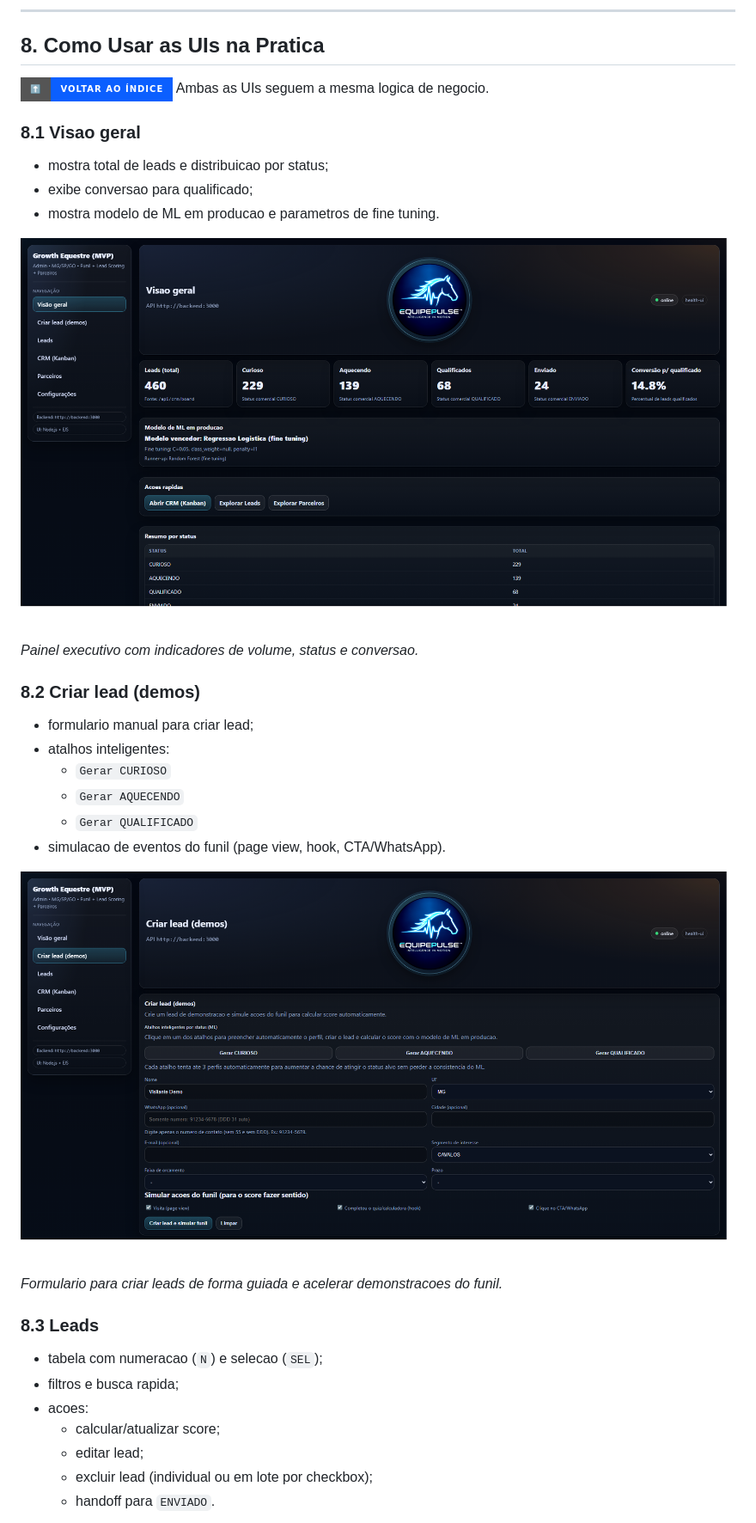
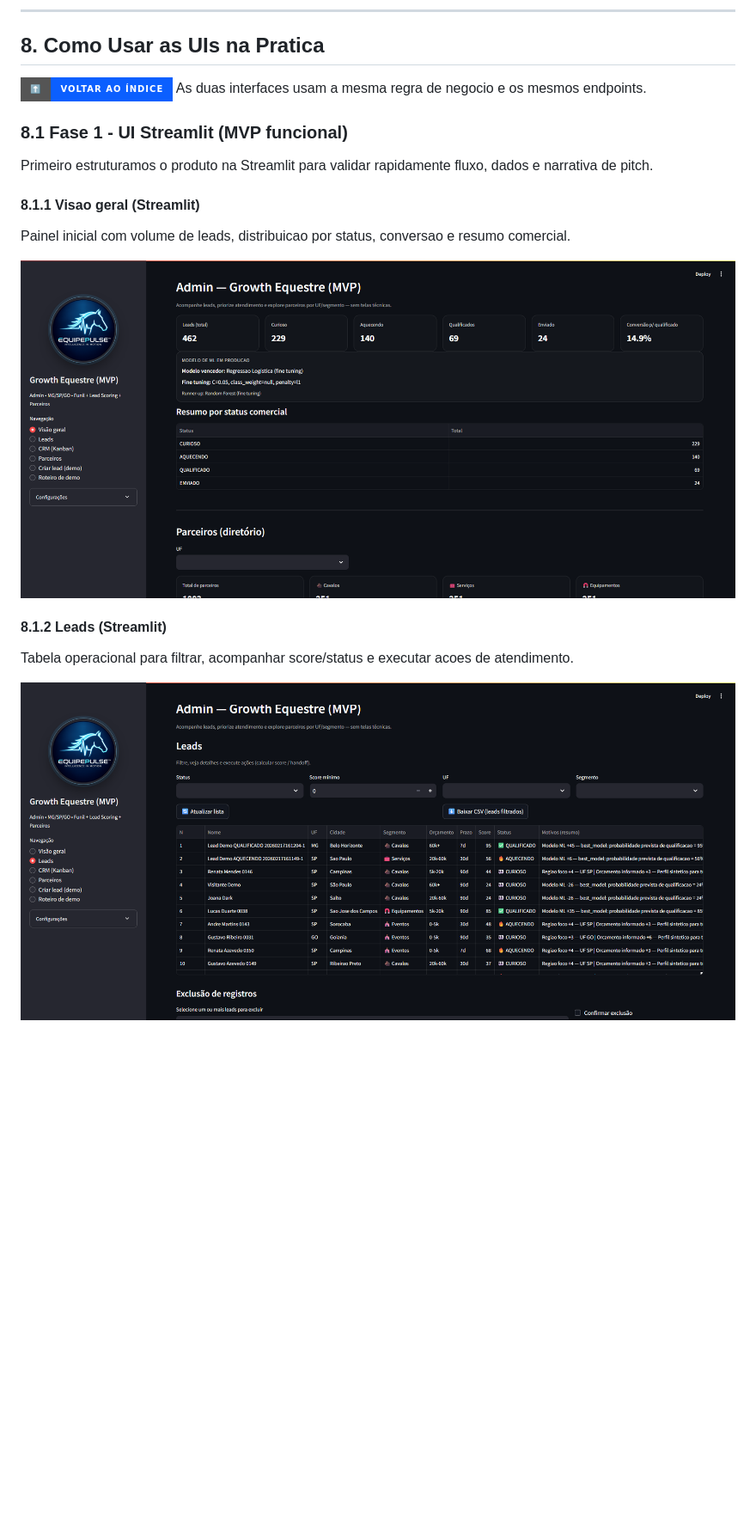
Before and after one commit to brodyandre/growth_equestre_hackathon_2026, a Markdown page: README.md, the part around one of its changes. Shown at 86% size. Rendered like a GitHub page; pictures changed too: docs/readme_images/streamlit-leads.png (added), docs/readme_images/streamlit-visao-geral.png (added); badges without logos; blank space fills up the shorter version.

Commit message:
docs: add Streamlit UI screenshots and evolution narrative in README

```diff
--- a/README.md
+++ b/README.md
@@ -188,34 +190,19 @@ docker compose logs -f scoring
 
 ## 8. Como Usar as UIs na Pratica
 
-[![⬆️ Voltar ao Índice](https://img.shields.io/badge/%E2%AC%86%EF%B8%8F-Voltar%20ao%20%C3%8Dndice-0b5fff?style=for-the-badge)](#indice)
-Ambas as UIs seguem a mesma logica de negocio.
+[![?? Voltar ao ?ndice](https://img.shields.io/badge/%E2%AC%86%EF%B8%8F-Voltar%20ao%20%C3%8Dndice-0b5fff?style=for-the-badge)](#indice)
+As duas interfaces usam a mesma regra de negocio e os mesmos endpoints.
 
-### 8.1 Visao geral
-- mostra total de leads e distribuicao por status;
-- exibe conversao para qualificado;
-- mostra modelo de ML em producao e parametros de fine tuning.
+### 8.1 Fase 1 - UI Streamlit (MVP funcional)
+Primeiro estruturamos o produto na Streamlit para validar rapidamente fluxo, dados e narrativa de pitch.
 
-![Tela Visao geral](docs/readme_images/ui-visao-geral.png)
-_Painel executivo com indicadores de volume, status e conversao._
+#### 8.1.1 Visao geral (Streamlit)
+Painel inicial com volume de leads, distribuicao por status, conversao e resumo comercial.
 
-### 8.2 Criar lead (demos)
-- formulario manual para criar lead;
-- atalhos inteligentes:
-  - `Gerar CURIOSO`
-  - `Gerar AQUECENDO`
-  - `Gerar QUALIFICADO`
-- simulacao de eventos do funil (page view, hook, CTA/WhatsApp).
+![Streamlit - Visao geral](docs/readme_images/streamlit-visao-geral.png)
 
-![Tela Criar lead (demos)](docs/readme_images/ui-criar-lead-demos.png)
-_Formulario para criar leads de forma guiada e acelerar demonstracoes do funil._
+#### 8.1.2 Leads (Streamlit)
+Tabela operacional para filtrar, acompanhar score/status e executar acoes de atendimento.
 
-### 8.3 Leads
-- tabela com numeracao (`N`) e selecao (`SEL`);
-- filtros e busca rapida;
-- acoes:
-  - calcular/atualizar score;
-  - editar lead;
-  - excluir lead (individual ou em lote por checkbox);
-  - handoff para `ENVIADO`.
+![Streamlit - Leads](docs/readme_images/streamlit-leads.png)
 
```
Also changed, not shown: other parts of README.md (+48 -22 lines), docs/readme_images/streamlit-criar-lead-demo.png (added), docs/readme_images/streamlit-crm-kanban.png (added), docs/readme_images/streamlit-parceiros.png (added), docs/readme_images/streamlit-roteiro-demo.png (added).
